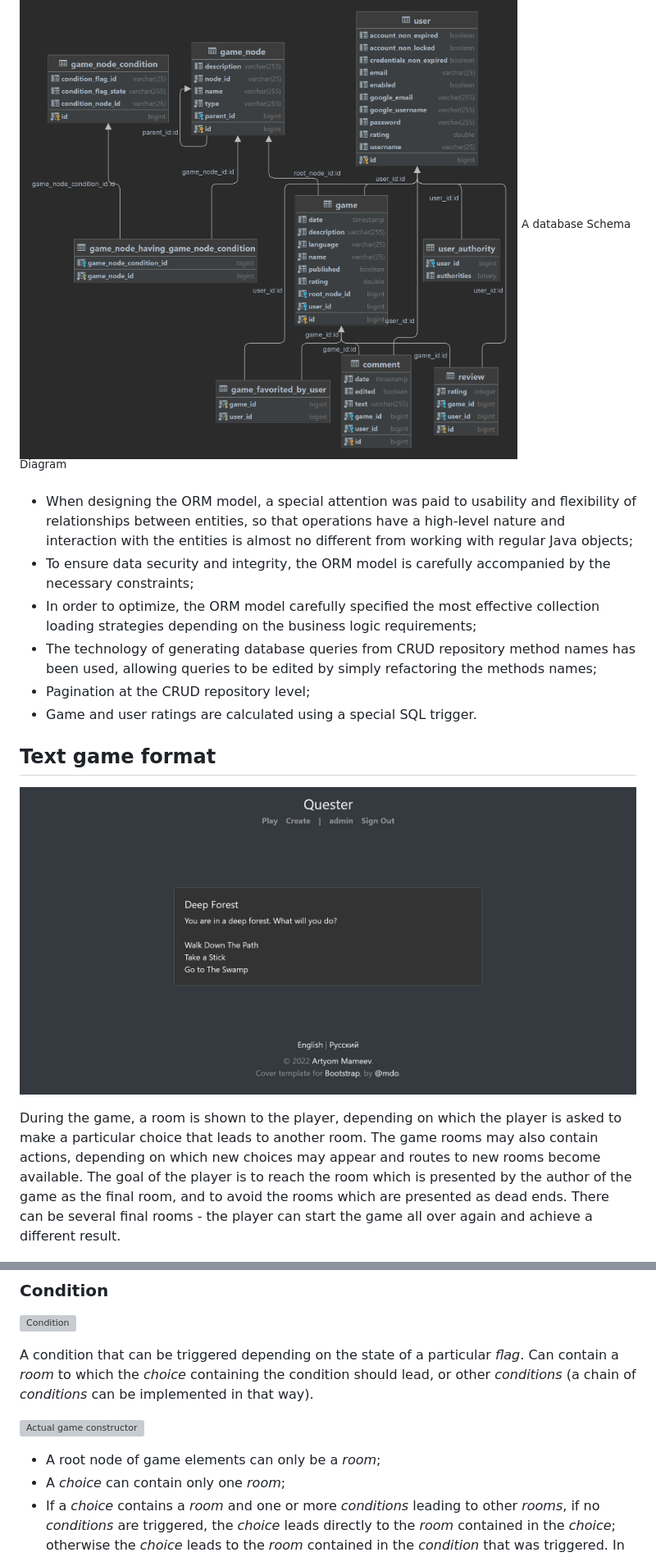
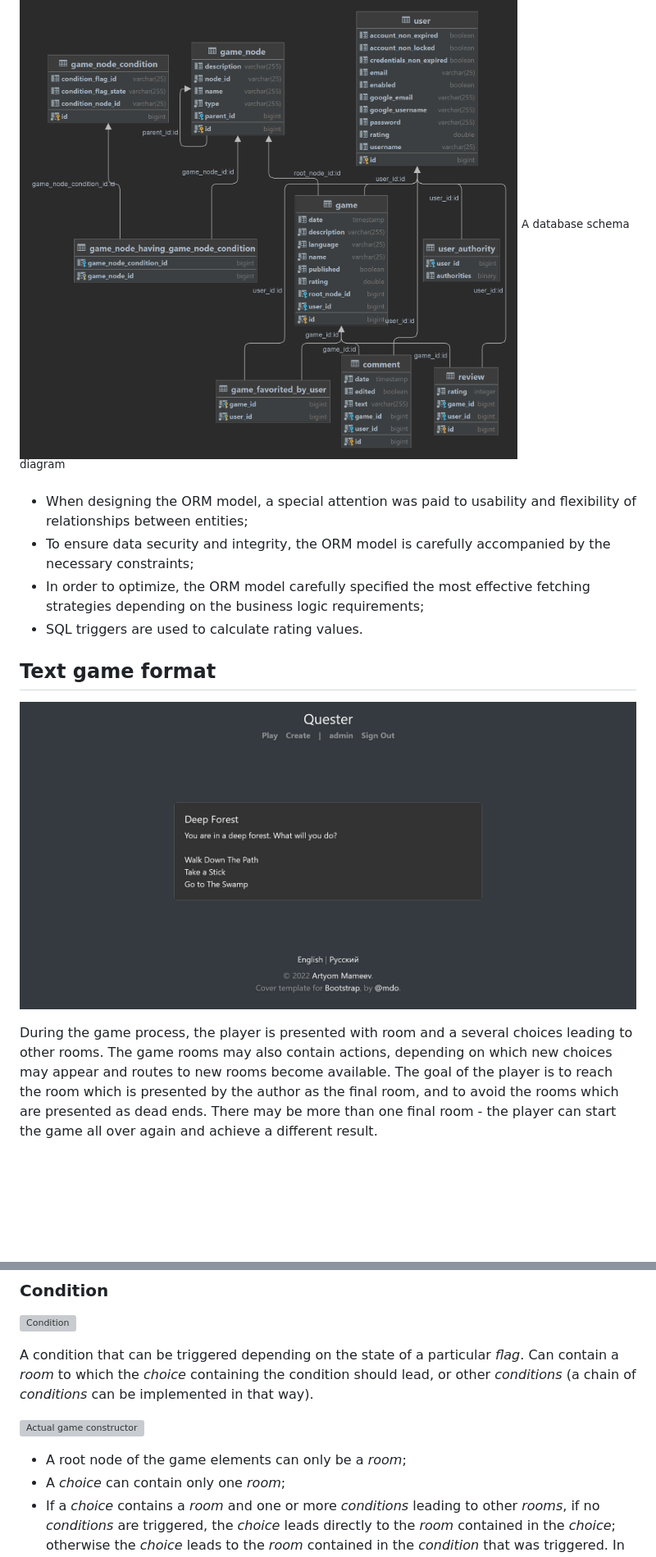
Before and after one commit to artyom-mameev/quester, a Markdown page: README.md, 2 parts joined by grey strips. Shown: that part at 82% size. Drawn GitHub-style; blank space fills up the shorter version; grey boxes are pictures that could not be loaded.

```diff
--- a/README.md
+++ b/README.md
@@ -217,20 +208,14 @@ H2 in-memory database is used as a database.
 
 ![Database Schema Diagram](readme/sql_diagram.png)
-<sup>A database Schema Diagram</sup>
+<sup>A database schema diagram</sup>
 
 - When designing the ORM model, a special attention was paid to usability and
-  flexibility of relationships between entities, so that operations have a
-  high-level nature and interaction with the entities is almost no different
-  from working with regular Java objects;
+  flexibility of relationships between entities;
 - To ensure data security and integrity, the ORM model is carefully accompanied
   by the necessary constraints;
 - In order to optimize, the ORM model carefully specified the most effective
-  collection loading strategies depending on the business logic requirements;
-- The technology of generating database queries from CRUD repository method
-  names has been used, allowing queries to be edited by simply refactoring the
-  methods names;
-- Pagination at the CRUD repository level;
-- Game and user ratings are calculated using a special SQL trigger.
+  fetching strategies depending on the business logic requirements;
+- SQL triggers are used to calculate rating values.
 
 <a name="textgame"/>
 
@@ -240,11 +225,11 @@ H2 in-memory database is used as a database.
 
-During the game, a room is shown to the player, depending on which the player is
-asked to make a particular choice that leads to another room. The game rooms may
-also contain actions, depending on which new choices may appear and routes to
-new rooms become available. The goal of the player is to reach the room which is
-presented by the author of the game as the final room, and to avoid the rooms
-which are presented as dead ends. There can be several final rooms - the player
-can start the game all over again and achieve a different result.
+During the game process, the player is presented with room and a several choices
+leading to other rooms. The game rooms may also contain actions, depending on
+which new choices may appear and routes to new rooms become available. The goal
+of the player is to reach the room which is presented by the author as the final
+room, and to avoid the rooms which are presented as dead ends. There may be
+more than one final room - the player can start the game all over again and
+achieve a different result.
 
 ![Test game constructor](readme/screenshots/3-game-format-2.png)
 
@@ -281,7 +266,7 @@ or other *conditions* (a chain of *conditions* can be implemented in that way).
 
 ![Actual game constructor](readme/screenshots/3-game-format-3.png)
 
-- A root node of game elements can only be a *room*;
+- A root node of the game elements can only be a *room*;
 - A *choice* can contain only one *room*;
 - If a *choice* contains a *room* and one or more *conditions* leading to
   other *rooms*, if no *conditions* are triggered, the *choice* leads directly
```
Also changed, not shown: other parts of README.md (+49 -59 lines).
